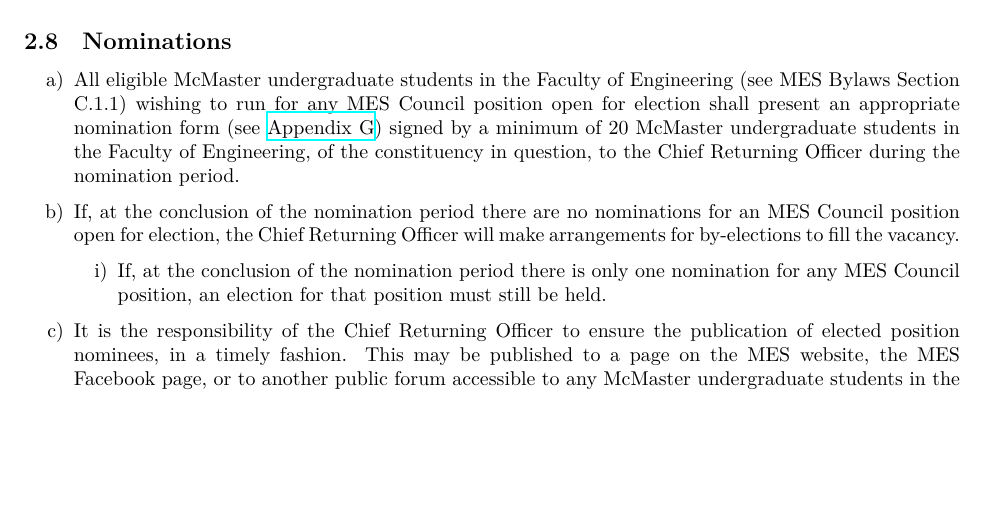
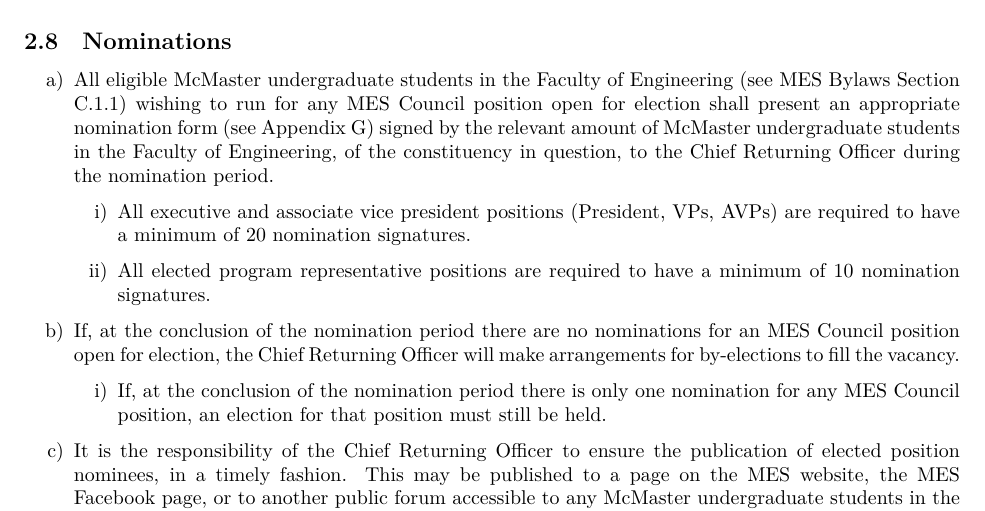
Before and after one commit to McMaster-Engineering-Society/Governing-Docs, a LaTeX document (bylaws.tex, which reads 1.tex): part of page 19 of 88, cut so that both start at the same text, the shorter picture padded with empty space. Compiled offline with XeLaTeX.

Commit message:
[MOTION] - Changing the Amount of Nomination Signatures Required for Program Rep Nominees (#7)
* Updated election nomination signature requirement
* Remove whitespace

```diff
--- a/1.tex
+++ b/1.tex
@@ -741,11 +741,19 @@
   All eligible McMaster undergraduate students in the Faculty of
   Engineering (see MES Bylaws Section C.1.1) wishing to run for any MES
   Council position open for election shall present an appropriate
-  nomination form (see
-  \href{https://docs.google.com/document/d/1dRZfZ4WMP-EeRuchBlaPjHlO9ejTNlpU0btK_l7Uz2Y/edit\#heading=h.3nqndbk}{Appendix
-   G}) signed by a minimum of 20 McMaster undergraduate students in the
-  Faculty of Engineering, of the constituency in question, to the Chief
-  Returning Officer during the nomination period.
+  nomination form (see Appendix G) signed by the relevant amount of
+  McMaster undergraduate students in the Faculty of Engineering, of the
+  constituency in question, to the Chief Returning Officer during the
+  nomination period.
+  \begin{enumerate}
+   \item
+    All executive and associate vice president positions (President,
+    VPs, AVPs) are required to have a minimum of 20 nomination
+    signatures.
+   \item
+    All elected program representative positions are required to have a
+    minimum of 10 nomination signatures.
+  \end{enumerate}
  \item
   If, at the conclusion of the nomination period there are no
   nominations for an MES Council position open for election, the Chief
```
